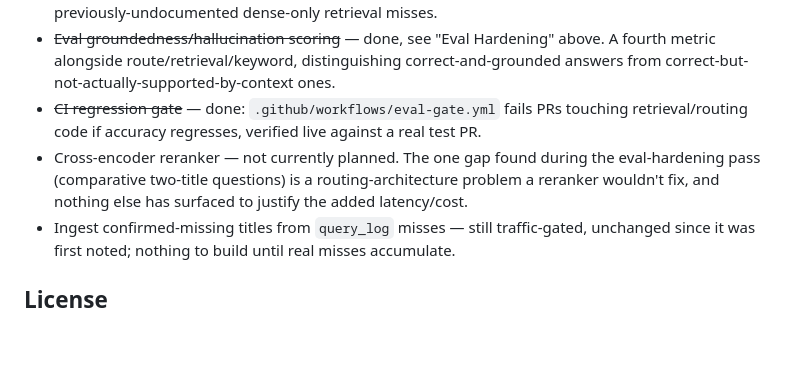
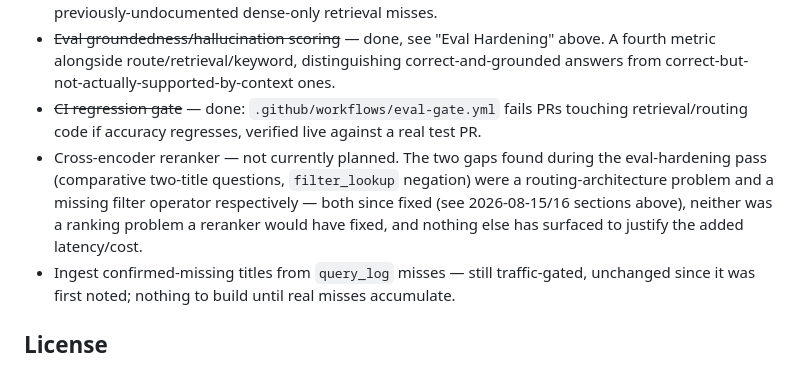
Before and after one commit to sandeepparmar3006/senpai, a Markdown page: README.md, the part around the change. Rendered like a GitHub page; blank space fills up the shorter version.

Commit message:
Fix stale reranker roadmap line in README
Referenced only the comparative-titles gap as "the one gap found" -- both
Phase 2 gaps (comparative-titles, filter_lookup negation) are fixed now.

Co-Authored-By: Claude Sonnet 5 <noreply@anthropic.com>

```diff
--- a/README.md
+++ b/README.md
@@ -219,7 +219,7 @@ Fixed by migrating the vector store to Qdrant Cloud, a purpose-built vector data
 - ~~Hybrid dense+sparse retrieval~~ — done, see "Hybrid Dense+Sparse Retrieval" above. Fixes two previously-undocumented dense-only retrieval misses.
 - ~~Eval groundedness/hallucination scoring~~ — done, see "Eval Hardening" above. A fourth metric alongside route/retrieval/keyword, distinguishing correct-and-grounded answers from correct-but-not-actually-supported-by-context ones.
 - ~~CI regression gate~~ — done: `.github/workflows/eval-gate.yml` fails PRs touching retrieval/routing code if accuracy regresses, verified live against a real test PR.
-- Cross-encoder reranker — not currently planned. The one gap found during the eval-hardening pass (comparative two-title questions) is a routing-architecture problem a reranker wouldn't fix, and nothing else has surfaced to justify the added latency/cost.
+- Cross-encoder reranker — not currently planned. The two gaps found during the eval-hardening pass (comparative two-title questions, `filter_lookup` negation) were a routing-architecture problem and a missing filter operator respectively — both since fixed (see 2026-08-15/16 sections above), neither was a ranking problem a reranker would have fixed, and nothing else has surfaced to justify the added latency/cost.
 - Ingest confirmed-missing titles from `query_log` misses — still traffic-gated, unchanged since it was first noted; nothing to build until real misses accumulate.
 
 ## License
```
